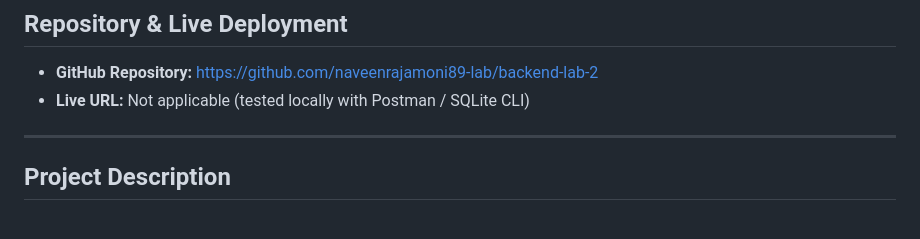
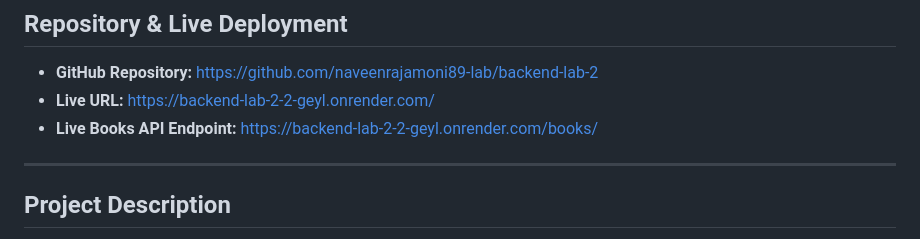
Before and after one commit to naveenrajamoni89-lab/backend-lab-2, a Markdown page: README.md, the part around one of its changes. Rendered like a GitHub page.

```diff
--- a/README.md
+++ b/README.md
@@ -10,7 +10,8 @@
 ## Repository & Live Deployment
 
 - **GitHub Repository:** [https://github.com/naveenrajamoni89-lab/backend-lab-2](https://github.com/naveenrajamoni89-lab/backend-lab-2)
-- **Live URL:** Not applicable (tested locally with Postman / SQLite CLI)
+- **Live URL:** [https://backend-lab-2-2-geyl.onrender.com/](https://backend-lab-2-2-geyl.onrender.com/)
+- **Live Books API Endpoint:** [https://backend-lab-2-2-geyl.onrender.com/books/](https://backend-lab-2-2-geyl.onrender.com/books/)
 
 ---
 
```
Also changed, not shown: other parts of README.md (+14 -2 lines), screenshots/render-live-books.png (added), screenshots/render-live-home.png (added).
